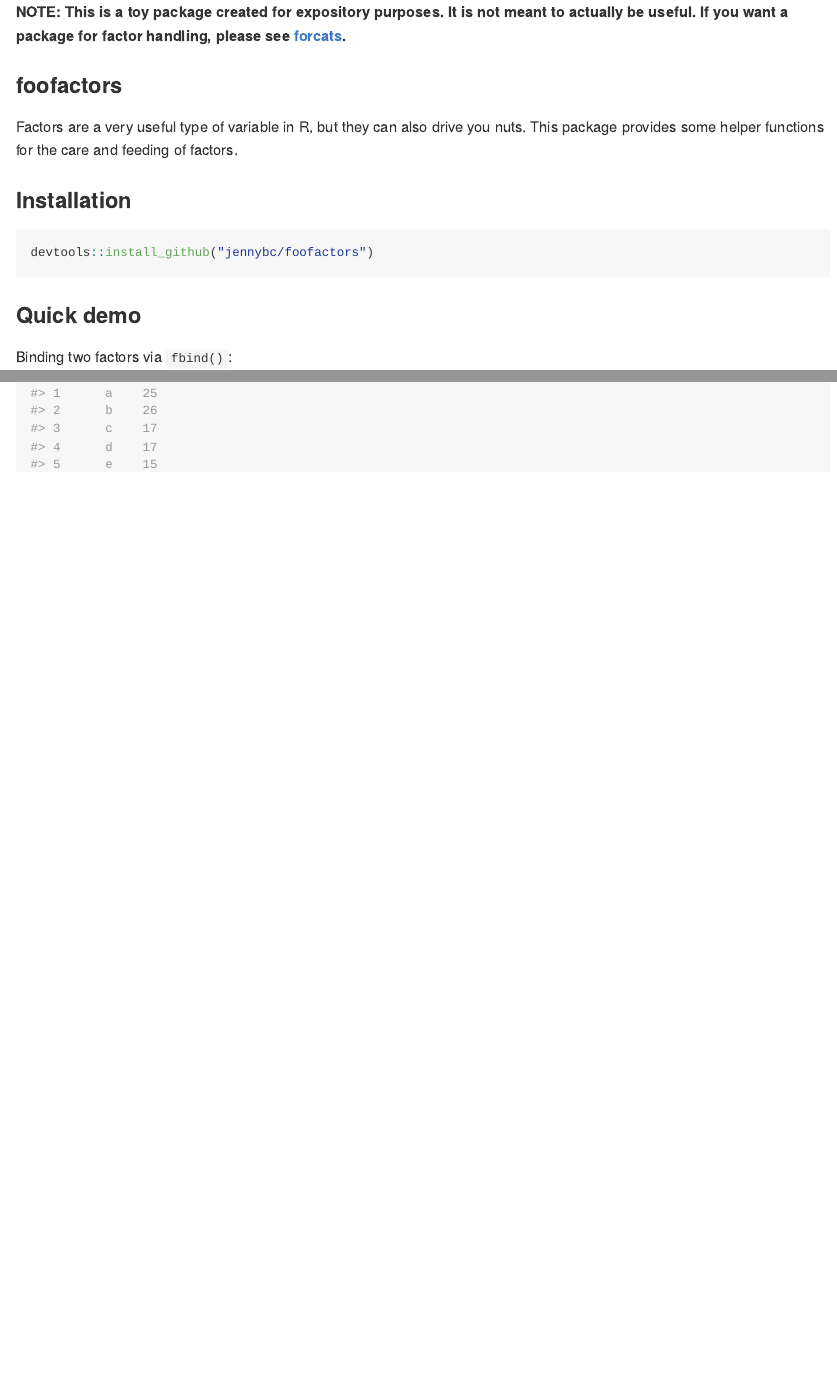
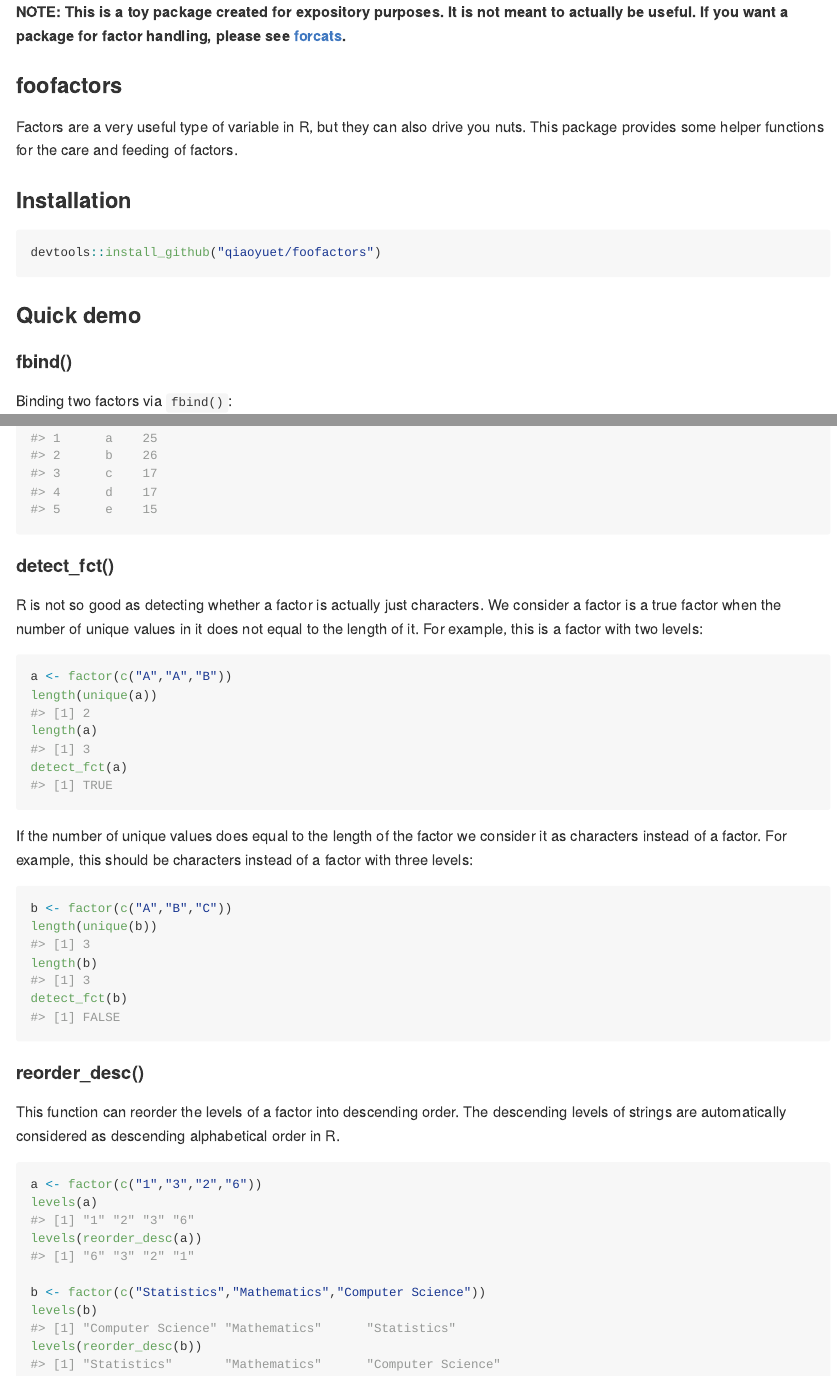
Before and after one commit to qiaoyuet/foofactors, an R Markdown document (README.Rmd): the page in a window 1100 px wide, from its top, and a second part further down, joined at a grey line. The pictures show the output file README.md that the author committed with the source, drawn offline in the style of GitHub.

Commit message:
update document

````diff
--- a/README.Rmd
+++ b/README.Rmd
@@ -23,10 +22,12 @@ Factors are a very useful type of variable in R, but they can also drive you nut
 ### Installation
 
 ```{r installation, eval = FALSE}
-devtools::install_github("jennybc/foofactors")
+devtools::install_github("qiaoyuet/foofactors")
 ```
 
 ### Quick demo
+
+#### fbind()
 
 Binding two factors via `fbind()`:
 
@@ -62,3 +65,38 @@ The `freq_out()` function returns a frequency table as a well-named `tbl_df`:
 ```{r}
 freq_out(x)
 ```
+
+
+#### detect_fct()
+
+R is not so good as detecting whether a factor is actually just characters. We consider a factor is a true factor when the number of unique values in it does not equal to the length of it. For example, this is a factor with two levels:
+
+```{r}
+a <- factor(c("A","A","B"))
+length(unique(a))
+length(a)
+detect_fct(a)
+```
+
+If the number of unique values does equal to the length of the factor we consider it as characters instead of a factor. For example, this should be characters instead of a factor with three levels:
+
+```{r}
+b <- factor(c("A","B","C"))
+length(unique(b))
+length(b)
+detect_fct(b)
+```
+
+#### reorder_desc()
+
+This function can reorder the levels of a factor into descending order. The descending levels of strings are automatically considered as descending alphabetical order in R.
+
+```{r}
+a <- factor(c("1","3","2","6"))
+levels(a)
+levels(reorder_desc(a))
+
+b <- factor(c("Statistics","Mathematics","Computer Science"))
+levels(b)
+levels(reorder_desc(b))
+```
````
Also changed, not shown: vignettes/hello-foofactors.Rmd (+31 -0 lines), README.md, README.Rmd (3 more changed lines), 3 other files.
